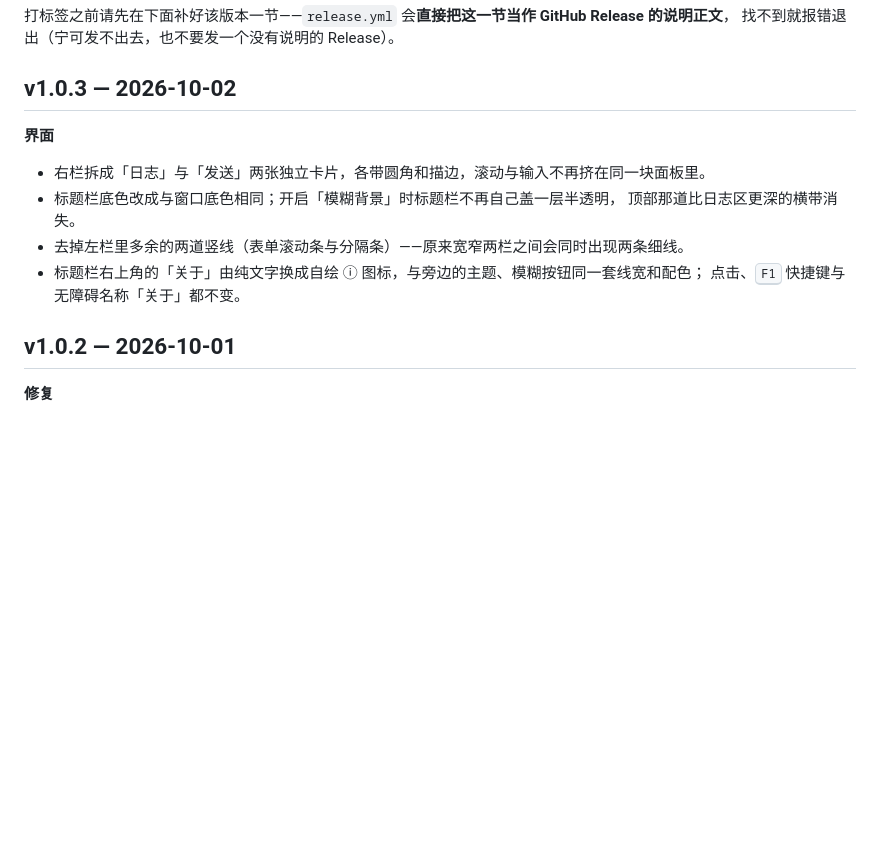
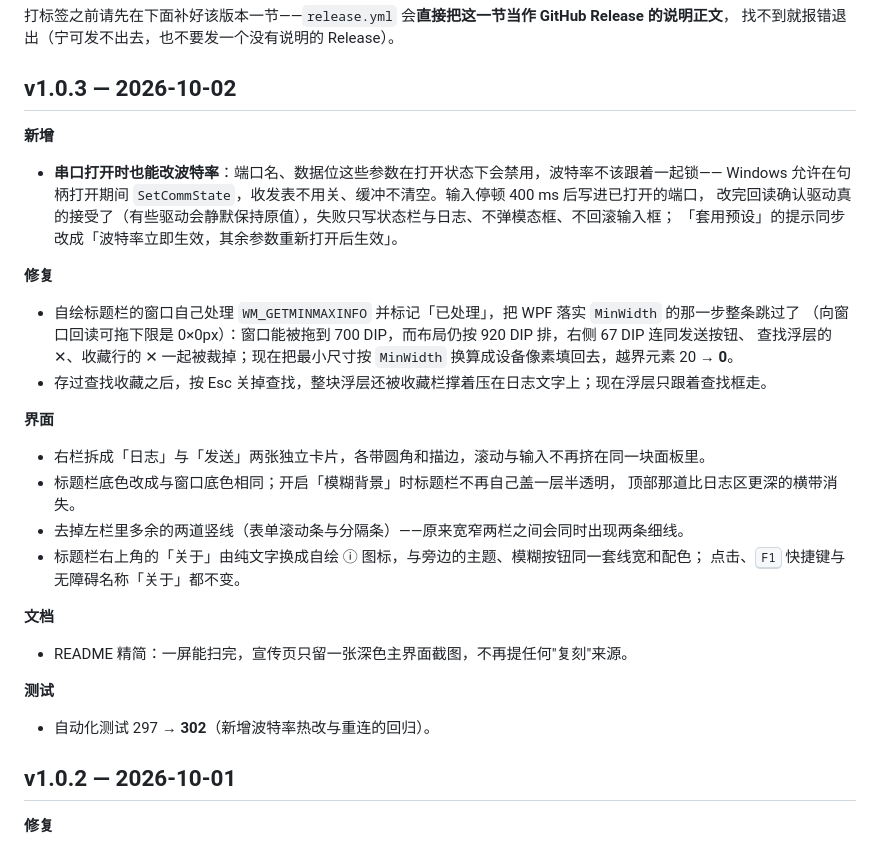
Before and after one commit to newMalloc/SeriTerm, a Markdown page: CHANGELOG.md, the part around the change. GitHub-like rendering; blank space fills up the shorter version.

Commit message:
docs(changelog): 补全 1.0.3 漏掉的新增与修复
v1.0.3 这一节漏了三件事：串口打开时热改波特率（新功能）、WM_GETMINMAXINFO 导致窗口能被拖窄后右侧裁切（修复）、
关掉查找后收藏浮层还压在日志上（修复），测试数也从 297 更正为 302。

```diff
--- a/CHANGELOG.md
+++ b/CHANGELOG.md
@@ -8,6 +8,20 @@
 
 ## v1.0.3 — 2026-10-02
 
+**新增**
+
+- **串口打开时也能改波特率**：端口名、数据位这些参数在打开状态下会禁用，波特率不该跟着一起锁——
+  Windows 允许在句柄打开期间 `SetCommState`，收发表不用关、缓冲不清空。输入停顿 400 ms 后写进已打开的端口，
+  改完回读确认驱动真的接受了（有些驱动会静默保持原值），失败只写状态栏与日志、不弹模态框、不回滚输入框；
+  「套用预设」的提示同步改成「波特率立即生效，其余参数重新打开后生效」。
+
+**修复**
+
+- 自绘标题栏的窗口自己处理 `WM_GETMINMAXINFO` 并标记「已处理」，把 WPF 落实 `MinWidth` 的那一步整条跳过了
+  （向窗口回读可拖下限是 0×0px）：窗口能被拖到 700 DIP，而布局仍按 920 DIP 排，右侧 67 DIP 连同发送按钮、
+  查找浮层的 ✕、收藏行的 ✕ 一起被裁掉；现在把最小尺寸按 `MinWidth` 换算成设备像素填回去，越界元素 20 → **0**。
+- 存过查找收藏之后，按 Esc 关掉查找，整块浮层还被收藏栏撑着压在日志文字上；现在浮层只跟着查找框走。
+
 **界面**
 
 - 右栏拆成「日志」与「发送」两张独立卡片，各带圆角和描边，滚动与输入不再挤在同一块面板里。
@@ -16,6 +30,14 @@
 - 去掉左栏里多余的两道竖线（表单滚动条与分隔条）——原来宽窄两栏之间会同时出现两条细线。
 - 标题栏右上角的「关于」由纯文字换成自绘 ⓘ 图标，与旁边的主题、模糊按钮同一套线宽和配色；
   点击、<kbd>F1</kbd> 快捷键与无障碍名称「关于」都不变。
+
+**文档**
+
+- README 精简：一屏能扫完，宣传页只留一张深色主界面截图，不再提任何"复刻"来源。
+
+**测试**
+
+- 自动化测试 297 → **302**（新增波特率热改与重连的回归）。
 
 ## v1.0.2 — 2026-10-01
 
```
